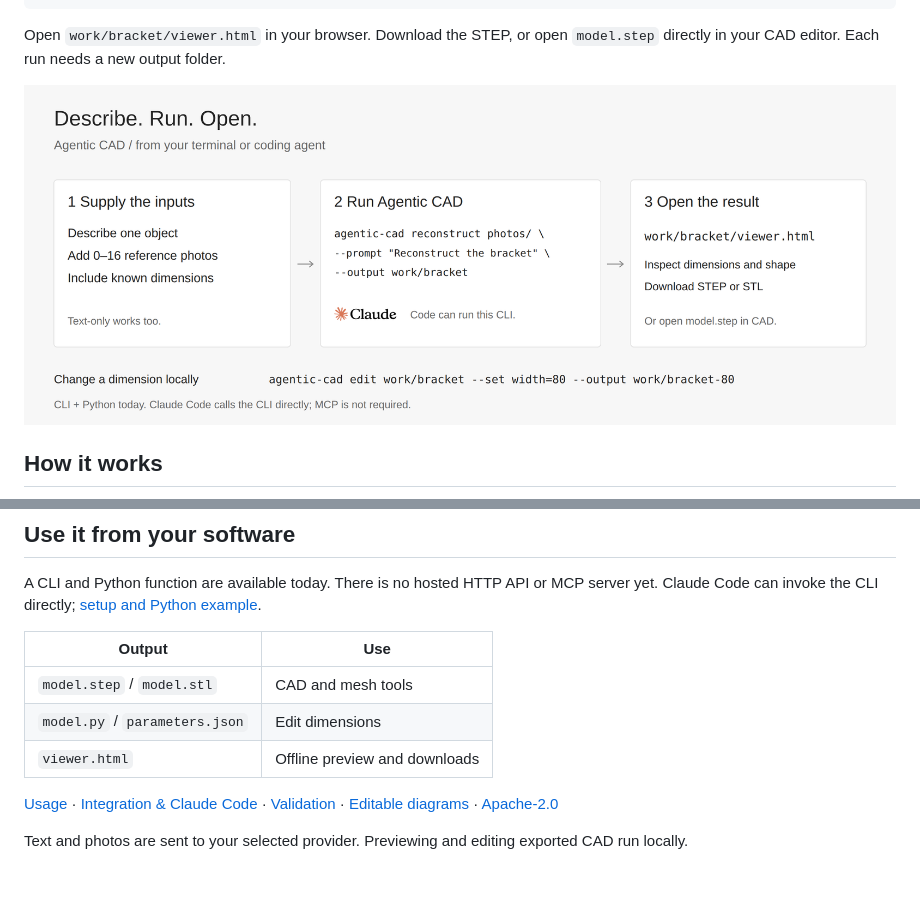
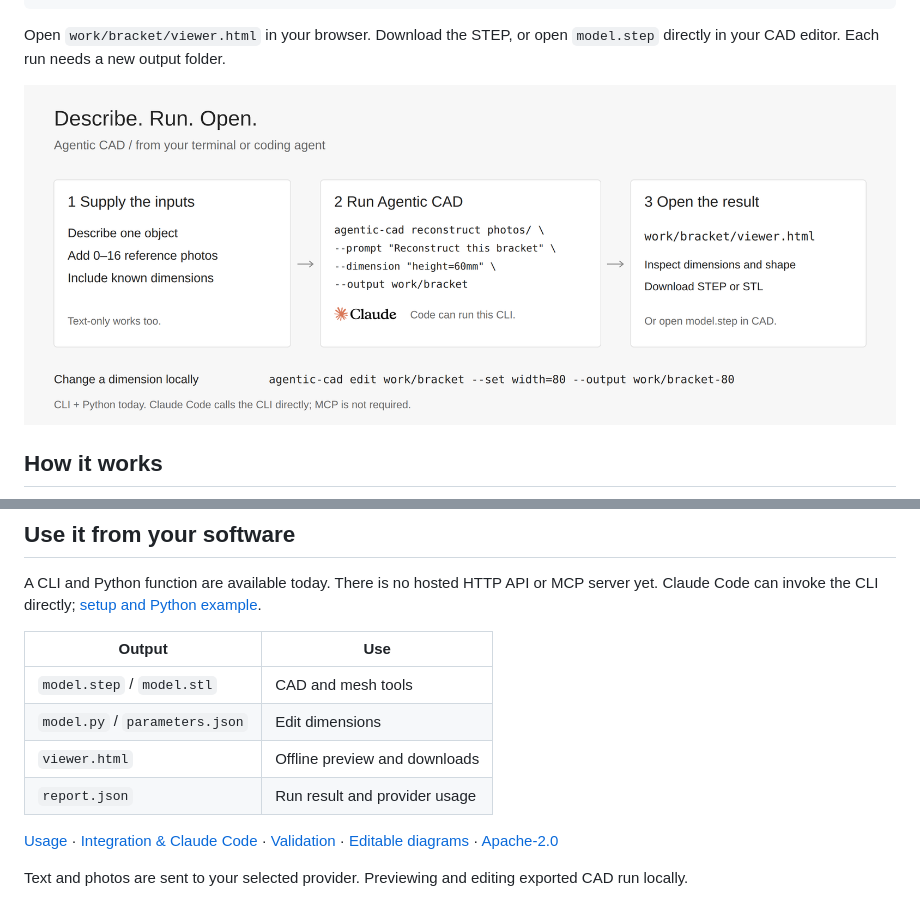
Before and after one commit to dancher00/agentic-cad, a Markdown page: README.md, 2 parts joined by grey strips. Drawn GitHub-style; pictures changed too: docs/assets/workflow/quickstart.png; blank space fills up the shorter version.

```diff
--- a/README.md
+++ b/README.md
@@ -52,6 +52,7 @@ A CLI and Python function are available today. There is no hosted HTTP API or MC
 | `model.step` / `model.stl` | CAD and mesh tools |
 | `model.py` / `parameters.json` | Edit dimensions |
 | `viewer.html` | Offline preview and downloads |
+| `report.json` | Run result and provider usage |
 
 [Usage](docs/PHOTO_CAD.md) · [Integration & Claude Code](docs/INTEGRATION.md) · [Validation](docs/BENCHMARKS.md) · [Editable diagrams](docs/assets/workflow/README.md) · [Apache-2.0](LICENSE)
 
```
Also changed, not shown: SECURITY.md (+12 -8 lines), docs/PHOTO_CAD.md (+3 -1 lines), docs/assets/quickstart/viewer.png, docs/assets/workflow/photo-to-cad.png, 5 other files.
